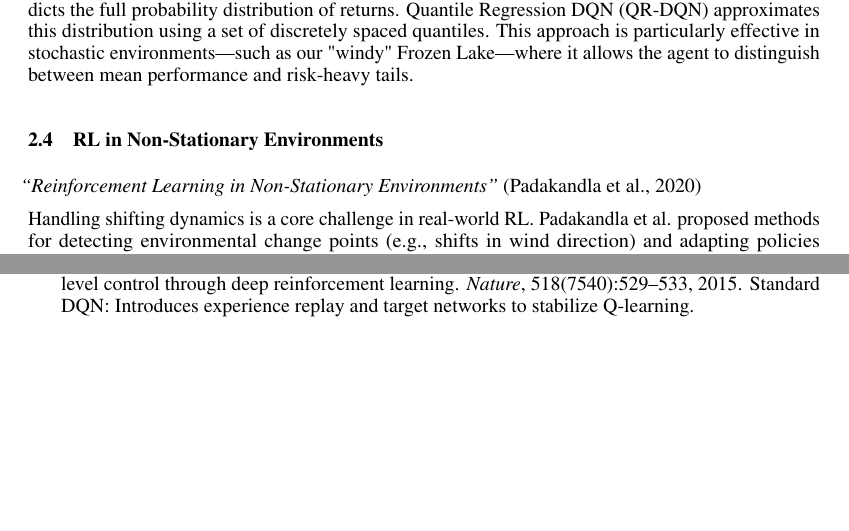
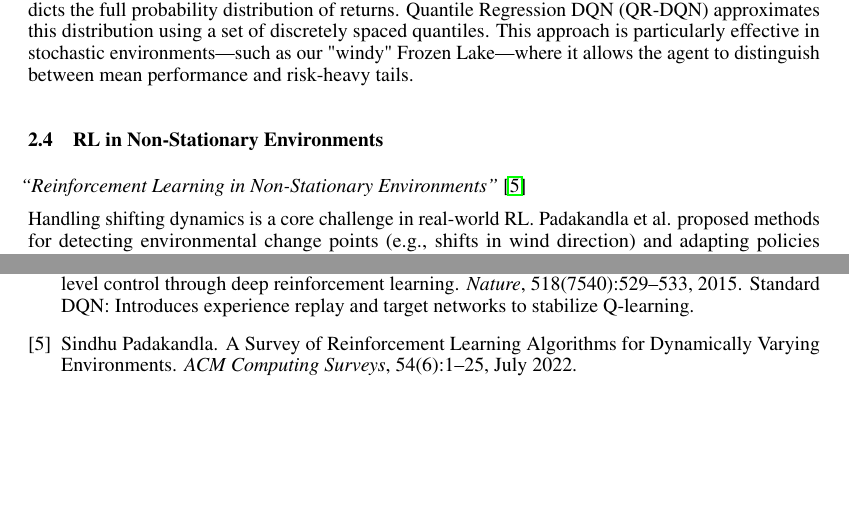
Before and after one commit to soph-shen/FrozenLake-RL, a LaTeX paper (paper/Final-Paper.tex): two parts of pages 2 and 8 of 9, joined at a grey line, cut so that both start at the same text. Compiled offline with pdfLaTeX.

Commit message:
citation

```diff
--- a/paper/Final-Paper.tex
+++ b/paper/Final-Paper.tex
@@ -83,7 +83,7 @@ Hausknecht and Stone addressed the limitations of DQN in partially observable en
 Standard RL models predict the \textit{expected} value of future rewards. In contrast, Distributional RL predicts the full probability distribution of returns. Quantile Regression DQN (QR-DQN) approximates this distribution using a set of discretely spaced quantiles. This approach is particularly effective in stochastic environments—such as our "windy" Frozen Lake—where it allows the agent to distinguish between mean performance and risk-heavy tails.
 
 \subsection{RL in Non-Stationary Environments}
-\textit{``Reinforcement Learning in Non-Stationary Environments''} (Padakandla et al., 2020)
+\textit{``Reinforcement Learning in Non-Stationary Environments''} \cite{padakandla2022}
 
 Handling shifting dynamics is a core challenge in real-world RL. Padakandla et al. proposed methods for detecting environmental change points (e.g., shifts in wind direction) and adapting policies accordingly. Our implementation addresses non-stationarity by providing the agent with explicit wind embeddings and utilizing distributional returns to absorb aleatoric uncertainty.
 
```
